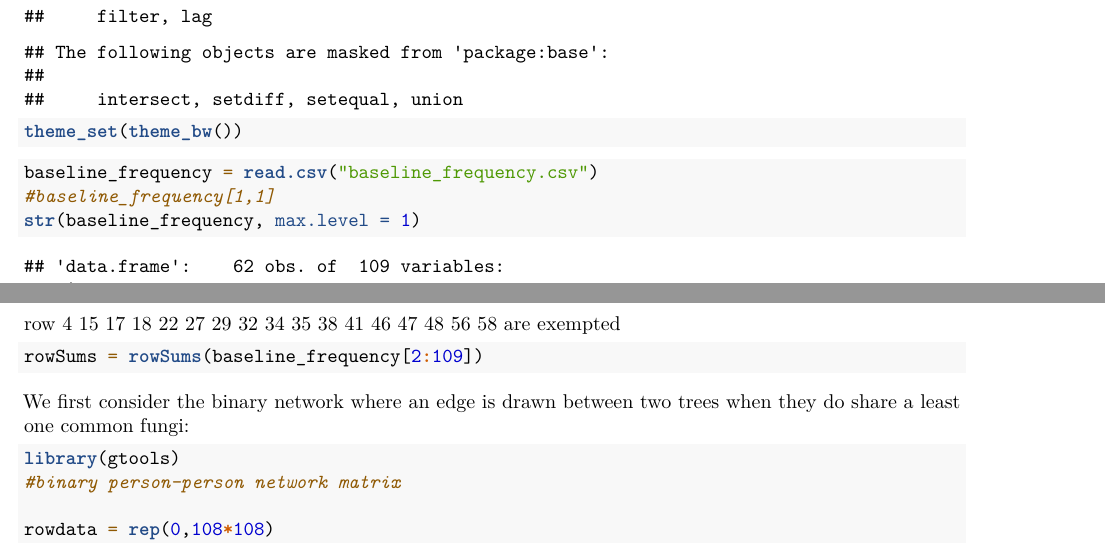
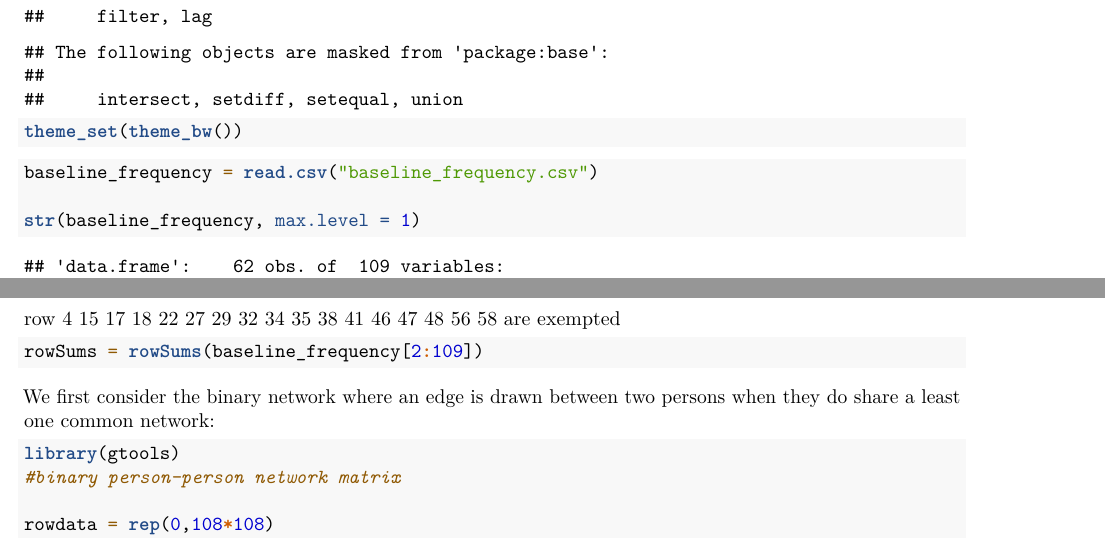
Before and after one commit to yingxueh/36490coldwar, an R Markdown document (stochastic model modelling.Rmd): two parts of pages 1 and 3 of 6, joined at a grey line, cut so that both start at the same text. Rendered offline with R 4.5, knitr and Pandoc, then LaTeX, with nearby package versions; some code elsewhere in the file could not run offline.

Commit message:
Update stochastic model modelling.Rmd
correct minor mistakes

````diff
--- a/stochastic model modelling.Rmd
+++ b/stochastic model modelling.Rmd
@@ -17,16 +17,14 @@ theme_set(theme_bw())
 
 ```{r}
 baseline_frequency = read.csv("baseline_frequency.csv")
-#baseline_frequency[1,1]
+
 str(baseline_frequency, max.level = 1)
 ```
 row 4 15 17 18 22 27 29 32 34 35 38 41 46 47 48 56 58 are exempted
 ```{r}
 rowSums = rowSums(baseline_frequency[2:109])
 ```
-
-
-We first consider the binary network where an edge is drawn between two trees when they do share a least one common fungi:
+We first consider the binary network where an edge is drawn between two persons when they do share a least one common network:
 ```{r}
 library(gtools)
 #binary person-person network matrix
````
Also changed, not shown: stochastic model modelling.Rmd (2 more changed lines).
